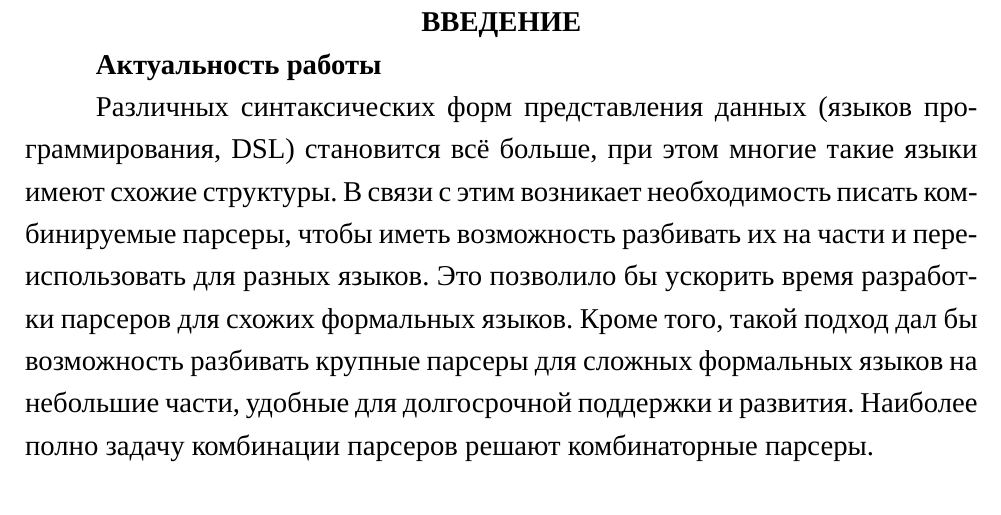
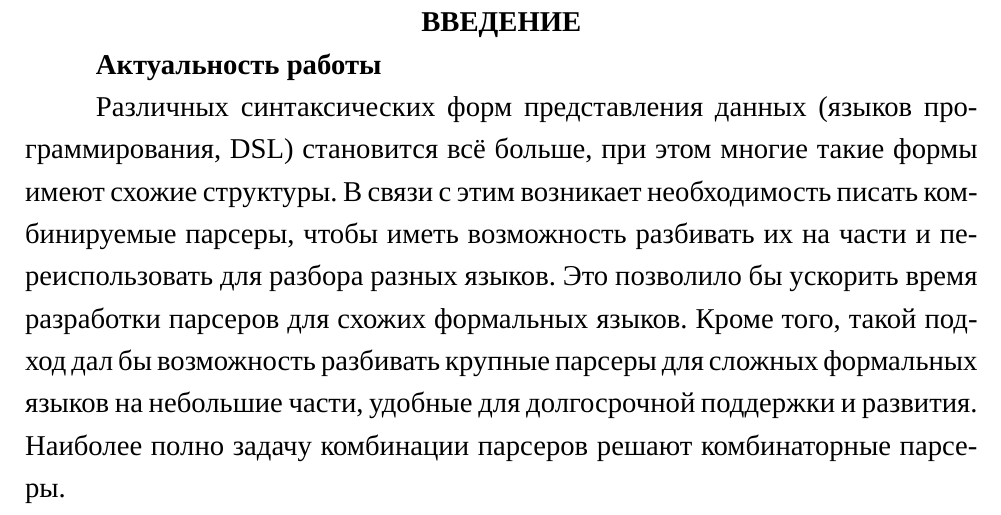
Before and after one commit to enotvtapke/cps-paper, a LaTeX thesis (bachelor-thesis.tex): part of page 5 of 39, cut so that both start at the same text. Compiled offline with XeLaTeX; a missing font is replaced by an installed copy or a similar font.

Commit message:
Fixed abstract a bit

```diff
--- a/bachelor-thesis.tex
+++ b/bachelor-thesis.tex
@@ -128,8 +128,8 @@
 \textbf{Актуальность работы}
 
 Различных синтаксических форм представления данных (языков программирования, DSL) становится всё больше, при этом
-многие	такие языки имеют схожие структуры. В связи с этим возникает необходимость писать комбинируемые парсеры, чтобы
-иметь возможность разбивать их на части и переиспользовать для разных языков. Это позволило бы ускорить время
+многие такие формы имеют схожие структуры. В связи с этим возникает необходимость писать комбинируемые парсеры, чтобы
+иметь возможность разбивать их на части и переиспользовать для разбора разных языков. Это позволило бы ускорить время
 разработки парсеров для схожих формальных языков. Кроме того, такой подход дал бы возможность разбивать крупные парсеры
 для сложных формальных языков на небольшие части, удобные для долгосрочной поддержки и развития. Наиболее полно задачу
 комбинации парсеров решают комбинаторные парсеры.
```
Also changed, not shown: bachelor-thesis.pdf.
